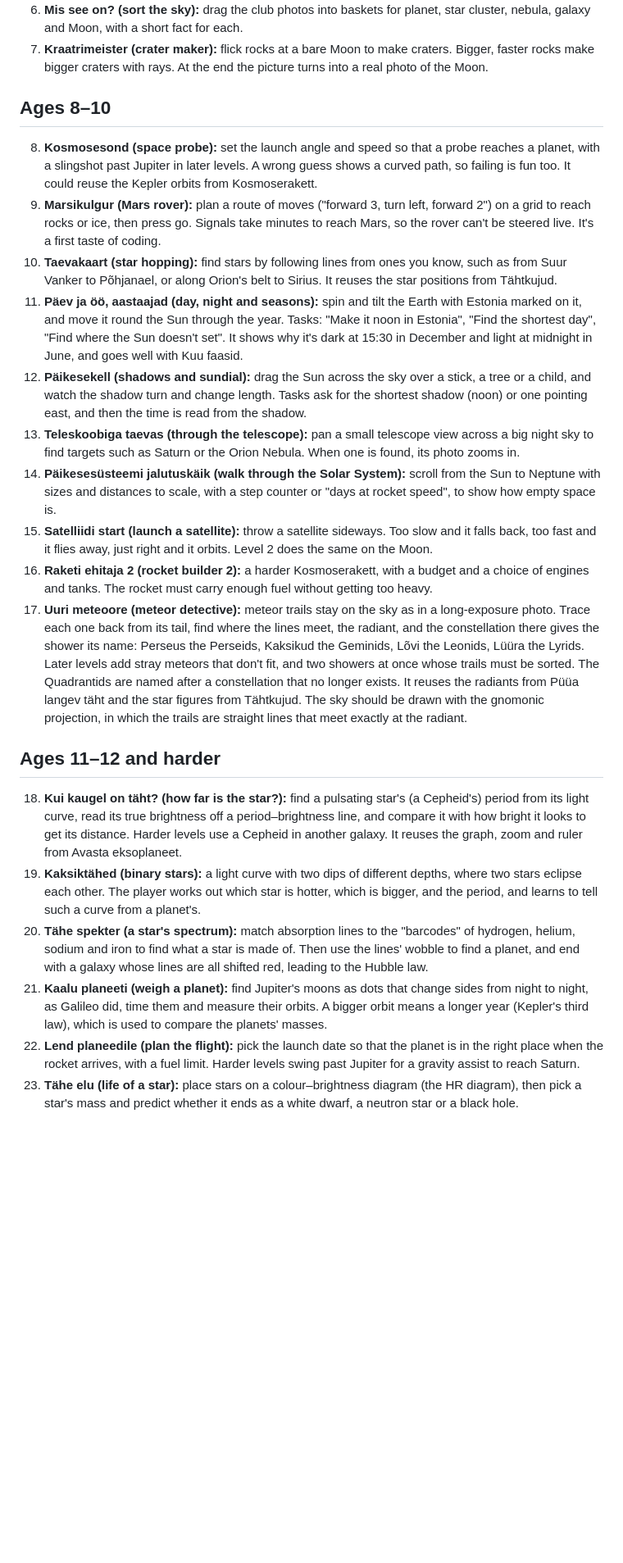
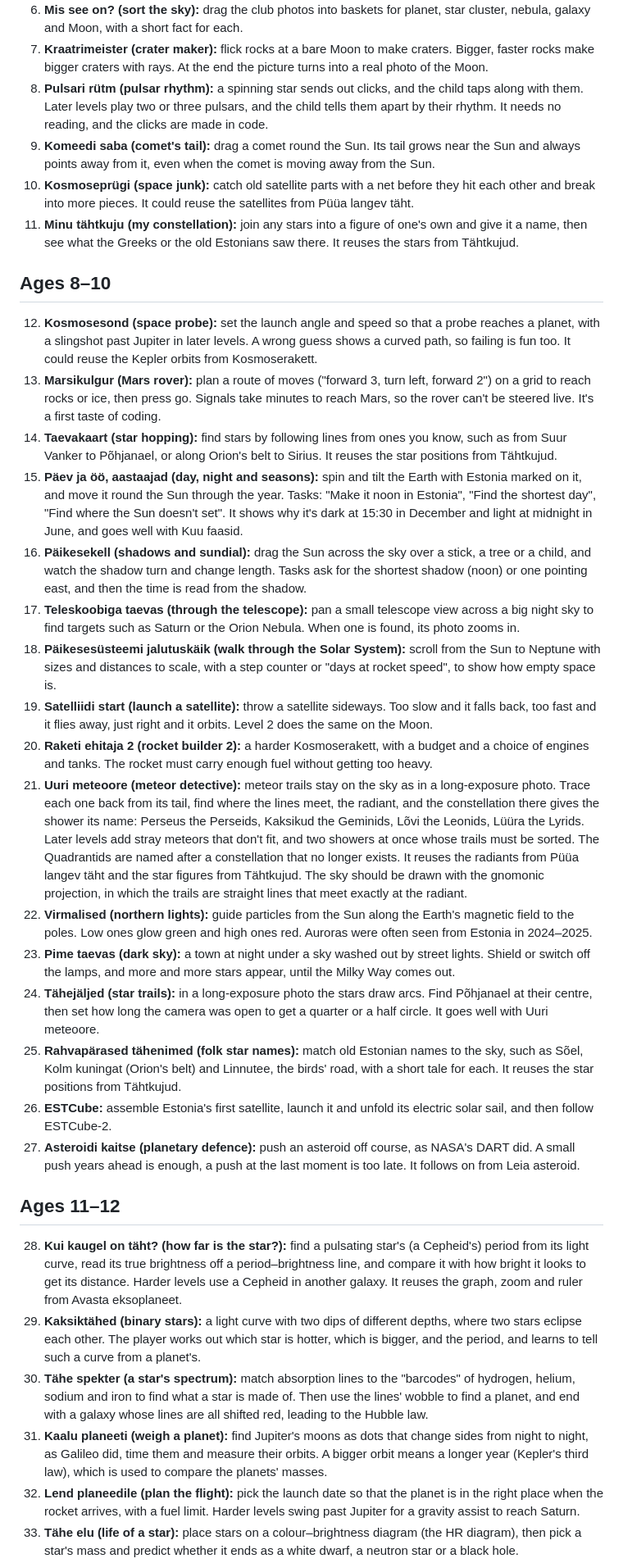
Before and after one commit to astrotuvi/astronoomia-mangud, a Markdown page: IDEAS.md, the part around one of its changes. Shown at 82% size. Rendered like a GitHub page; blank space fills up the shorter version.

Commit message:
Added 16 game ideas for all ages, from Pulsari rütm and Virmalised to Kosmiline võrk, with a new section for teenagers and adults
- Ages 5–6: Pulsari rütm, Komeedi saba, Kosmoseprügi, Minu tähtkuju
- Ages 8–10: Virmalised, Pime taevas, Tähejäljed, Rahvapärased
  tähenimed, ESTCube, Asteroidi kaitse
- Ages 11–12: Parallaks, Maa mõõtmine, Ehita teleskoop, Elamiskõlblik
  vöönd
- Teenagers and adults: Kosmiline võrk, Dokkimine, Must auk
- Renumbered the ideas, and renamed the section "Ages 11–12 and harder"
  to "Ages 11–12"

Co-Authored-By: Claude Opus 5.5 <noreply@anthropic.com>

```diff
--- a/IDEAS.md
+++ b/IDEAS.md
@@ -29,42 +29,55 @@ rivi, Avasta eksoplaneet and Leia asteroid.
 7. **Kraatrimeister (crater maker):** flick rocks at a bare Moon to make
    craters. Bigger, faster rocks make bigger craters with rays. At the end
    the picture turns into a real photo of the Moon.
+8. **Pulsari rütm (pulsar rhythm):** a spinning star sends out clicks,
+   and the child taps along with them. Later levels play two or three
+   pulsars, and the child tells them apart by their rhythm. It needs no
+   reading, and the clicks are made in code.
+9. **Komeedi saba (comet's tail):** drag a comet round the Sun. Its tail
+   grows near the Sun and always points away from it, even when the
+   comet is moving away from the Sun.
+10. **Kosmoseprügi (space junk):** catch old satellite parts with a net
+    before they hit each other and break into more pieces. It could reuse
+    the satellites from Püüa langev täht.
+11. **Minu tähtkuju (my constellation):** join any stars into a figure of
+    one's own and give it a name, then see what the Greeks or the old
+    Estonians saw there. It reuses the stars from Tähtkujud.
 
 ## Ages 8–10
 
-8. **Kosmosesond (space probe):** set the launch angle and speed so that a
+12. **Kosmosesond (space probe):** set the launch angle and speed so that a
    probe reaches a planet, with a slingshot past Jupiter in later levels.
    A wrong guess shows a curved path, so failing is fun too. It could
    reuse the Kepler orbits from Kosmoserakett.
-9. **Marsikulgur (Mars rover):** plan a route of moves ("forward 3, turn
+13. **Marsikulgur (Mars rover):** plan a route of moves ("forward 3, turn
    left, forward 2") on a grid to reach rocks or ice, then press go.
    Signals take minutes to reach Mars, so the rover can't be steered live.
    It's a first taste of coding.
-10. **Taevakaart (star hopping):** find stars by following lines from ones
+14. **Taevakaart (star hopping):** find stars by following lines from ones
     you know, such as from Suur Vanker to Põhjanael, or along Orion's belt
     to Sirius. It reuses the star positions from Tähtkujud.
-11. **Päev ja öö, aastaajad (day, night and seasons):** spin and tilt the
+15. **Päev ja öö, aastaajad (day, night and seasons):** spin and tilt the
     Earth with Estonia marked on it, and move it round the Sun through the
     year. Tasks: "Make it noon in Estonia", "Find the shortest day", "Find
     where the Sun doesn't set". It shows why it's dark at 15:30 in December
     and light at midnight in June, and goes well with Kuu faasid.
-12. **Päikesekell (shadows and sundial):** drag the Sun across the sky over
+16. **Päikesekell (shadows and sundial):** drag the Sun across the sky over
     a stick, a tree or a child, and watch the shadow turn and change
     length. Tasks ask for the shortest shadow (noon) or one pointing east,
     and then the time is read from the shadow.
-13. **Teleskoobiga taevas (through the telescope):** pan a small telescope
+17. **Teleskoobiga taevas (through the telescope):** pan a small telescope
     view across a big night sky to find targets such as Saturn or the
     Orion Nebula. When one is found, its photo zooms in.
-14. **Päikesesüsteemi jalutuskäik (walk through the Solar System):** scroll
+18. **Päikesesüsteemi jalutuskäik (walk through the Solar System):** scroll
     from the Sun to Neptune with sizes and distances to scale, with a step
     counter or "days at rocket speed", to show how empty space is.
-15. **Satelliidi start (launch a satellite):** throw a satellite sideways.
+19. **Satelliidi start (launch a satellite):** throw a satellite sideways.
     Too slow and it falls back, too fast and it flies away, just right and
     it orbits. Level 2 does the same on the Moon.
-16. **Raketi ehitaja 2 (rocket builder 2):** a harder Kosmoserakett, with a
+20. **Raketi ehitaja 2 (rocket builder 2):** a harder Kosmoserakett, with a
     budget and a choice of engines and tanks. The rocket must carry enough
     fuel without getting too heavy.
-17. **Uuri meteoore (meteor detective):** meteor trails stay on the sky as
+21. **Uuri meteoore (meteor detective):** meteor trails stay on the sky as
     in a long-exposure photo. Trace each one back from its tail, find
     where the lines meet, the radiant, and the constellation there gives
     the shower its name: Perseus the Perseids, Kaksikud the Geminids,
@@ -75,30 +88,49 @@ rivi, Avasta eksoplaneet and Leia asteroid.
     figures from Tähtkujud. The sky should be drawn with the gnomonic
     projection, in which the trails are straight lines that meet exactly
     at the radiant.
+22. **Virmalised (northern lights):** guide particles from the Sun along
+    the Earth's magnetic field to the poles. Low ones glow green and high
+    ones red. Auroras were often seen from Estonia in 2024–2025.
+23. **Pime taevas (dark sky):** a town at night under a sky washed out by
+    street lights. Shield or switch off the lamps, and more and more stars
+    appear, until the Milky Way comes out.
+24. **Tähejäljed (star trails):** in a long-exposure photo the stars draw
+    arcs. Find Põhjanael at their centre, then set how long the camera
+    was open to get a quarter or a half circle. It goes well with Uuri
+    meteoore.
+25. **Rahvapärased tähenimed (folk star names):** match old Estonian names
+    to the sky, such as Sõel, Kolm kuningat (Orion's belt) and Linnutee,
+    the birds' road, with a short tale for each. It reuses the star
+    positions from Tähtkujud.
+26. **ESTCube:** assemble Estonia's first satellite, launch it and unfold
+    its electric solar sail, and then follow ESTCube-2.
+27. **Asteroidi kaitse (planetary defence):** push an asteroid off course,
+    as NASA's DART did. A small push years ahead is enough, a push at the
+    last moment is too late. It follows on from Leia asteroid.
 
-## Ages 11–12 and harder
+## Ages 11–12
 
-18. **Kui kaugel on täht? (how far is the star?):** find a pulsating star's
+28. **Kui kaugel on täht? (how far is the star?):** find a pulsating star's
     (a Cepheid's) period from its light curve, read its true brightness
     off a period–brightness line, and compare it with how bright it looks
     to get its distance. Harder levels use a Cepheid in another galaxy. It
     reuses the graph, zoom and ruler from Avasta eksoplaneet.
-19. **Kaksiktähed (binary stars):** a light curve with two dips of
+29. **Kaksiktähed (binary stars):** a light curve with two dips of
     different depths, where two stars eclipse each other. The player works
     out which star is hotter, which is bigger, and the period, and learns
     to tell such a curve from a planet's.
-20. **Tähe spekter (a star's spectrum):** match absorption lines to the
+30. **Tähe spekter (a star's spectrum):** match absorption lines to the
     "barcodes" of hydrogen, helium, sodium and iron to find what a star is
     made of. Then use the lines' wobble to find a planet, and end with a
     galaxy whose lines are all shifted red, leading to the Hubble law.
-21. **Kaalu planeeti (weigh a planet):** find Jupiter's moons as dots that
+31. **Kaalu planeeti (weigh a planet):** find Jupiter's moons as dots that
     change sides from night to night, as Galileo did, time them and
     measure their orbits. A bigger orbit means a longer year (Kepler's
     third law), which is used to compare the planets' masses.
-22. **Lend planeedile (plan the flight):** pick the launch date so that the
+32. **Lend planeedile (plan the flight):** pick the launch date so that the
     planet is in the right place when the rocket arrives, with a fuel
     limit. Harder levels swing past Jupiter for a gravity assist to reach
     Saturn.
-23. **Tähe elu (life of a star):** place stars on a colour–brightness
+33. **Tähe elu (life of a star):** place stars on a colour–brightness
     diagram (the HR diagram), then pick a star's mass and predict whether
     it ends as a white dwarf, a neutron star or a black hole.
```
Also changed, not shown: other parts of IDEAS.md (+24 -0 lines).
